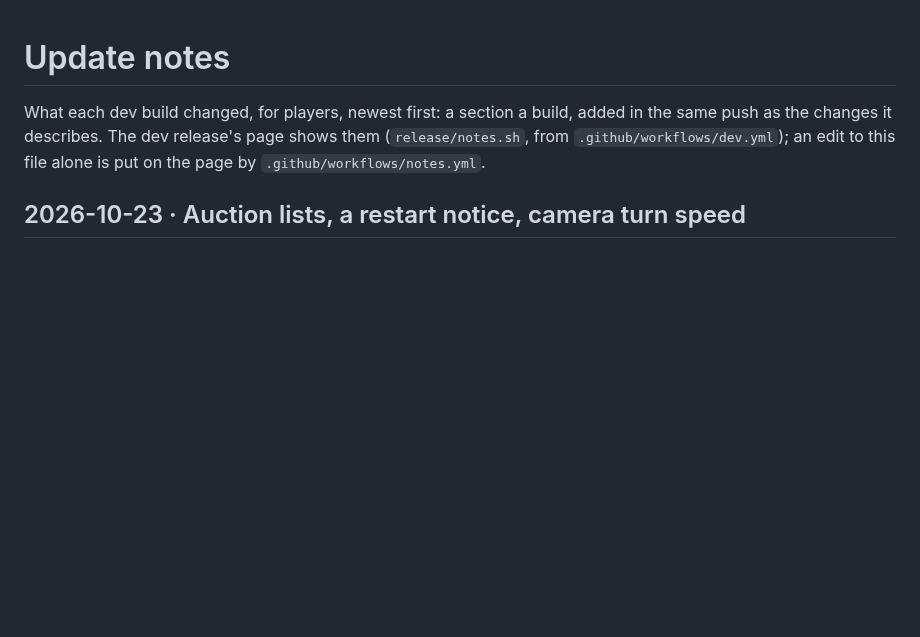
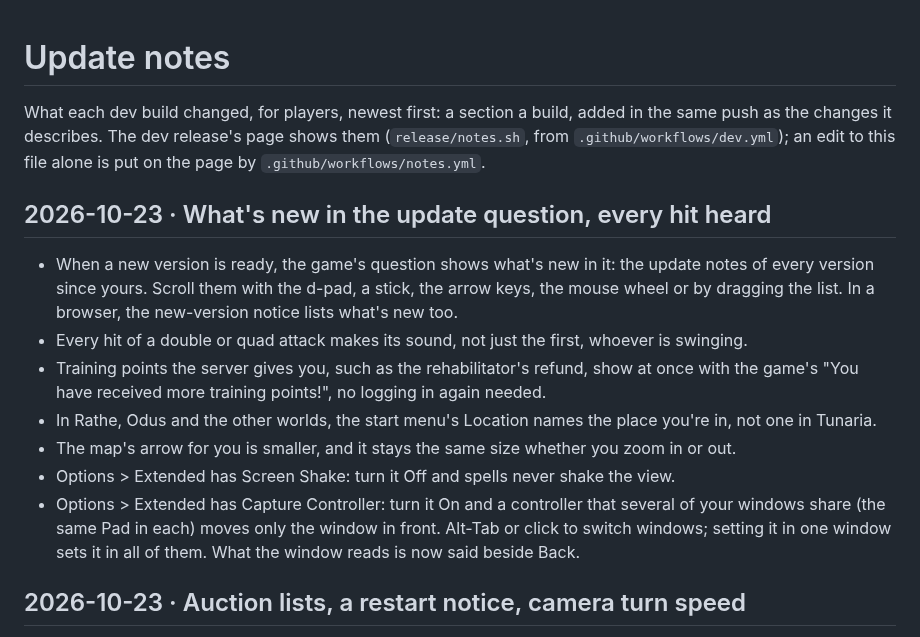
Before and after one commit to DabDavis/eqoa-rust-client-vanilla, a Markdown page: UPDATE-NOTES.md, the part around the change. GitHub-like rendering; blank space fills up the shorter version.

Commit message:
Update notes: what's new in the update question, every hit heard
Co-Authored-By: Claude Opus 5.5 <noreply@anthropic.com>

```diff
--- a/UPDATE-NOTES.md
+++ b/UPDATE-NOTES.md
@@ -4,6 +4,27 @@ What each dev build changed, for players, newest first: a section a build, added
 in the same push as the changes it describes. The dev release's page shows them
 (`release/notes.sh`, from `.github/workflows/dev.yml`); an edit to this file alone
 is put on the page by `.github/workflows/notes.yml`.
+
+## 2026-10-23 · What's new in the update question, every hit heard
+- When a new version is ready, the game's question shows what's new in it: the
+  update notes of every version since yours. Scroll them with the d-pad, a
+  stick, the arrow keys, the mouse wheel or by dragging the list. In a browser,
+  the new-version notice lists what's new too.
+- Every hit of a double or quad attack makes its sound, not just the first,
+  whoever is swinging.
+- Training points the server gives you, such as the rehabilitator's refund,
+  show at once with the game's "You have received more training points!", no
+  logging in again needed.
+- In Rathe, Odus and the other worlds, the start menu's Location names the
+  place you're in, not one in Tunaria.
+- The map's arrow for you is smaller, and it stays the same size whether you
+  zoom in or out.
+- Options > Extended has Screen Shake: turn it Off and spells never shake the
+  view.
+- Options > Extended has Capture Controller: turn it On and a controller that
+  several of your windows share (the same Pad in each) moves only the window in
+  front. Alt-Tab or click to switch windows; setting it in one window sets it
+  in all of them. What the window reads is now said beside Back.
 
 ## 2026-10-23 · Auction lists, a restart notice, camera turn speed
 - The auction search's Class, Race, Equip Type and Att. Type open their lists
```
